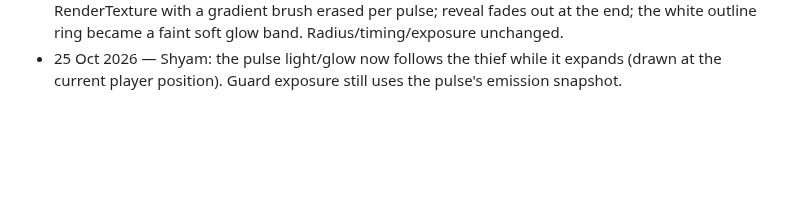
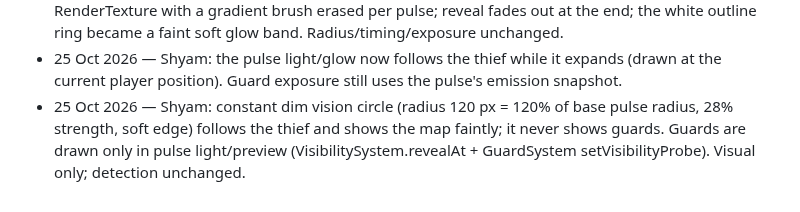
Before and after one commit to Mehal-Skanda-R/hackathon_peak, a Markdown page: context.md, the part around the change. Rendered like a GitHub page; blank space fills up the shorter version.

Commit message:
docs(context): dim ambient vision circle; guards only in pulse light
Co-Authored-By: Claude Opus 5.5 <noreply@anthropic.com>
Claude-Session: https://claude.ai/code/session_01M1sFEbVSdFQtiSQpBVuP2J

```diff
--- a/context.md
+++ b/context.md
@@ -808,3 +808,7 @@ context commit verified on main (or publication pending/failed).
   the white outline ring became a faint soft glow band. Radius/timing/exposure unchanged.
 - 25 Oct 2026 — Shyam: the pulse light/glow now follows the thief while it expands (drawn at
   the current player position). Guard exposure still uses the pulse's emission snapshot.
+- 25 Oct 2026 — Shyam: constant dim vision circle (radius 120 px = 120% of base pulse radius,
+  28% strength, soft edge) follows the thief and shows the map faintly; it never shows guards.
+  Guards are drawn only in pulse light/preview (VisibilitySystem.revealAt + GuardSystem
+  setVisibilityProbe). Visual only; detection unchanged.
```
